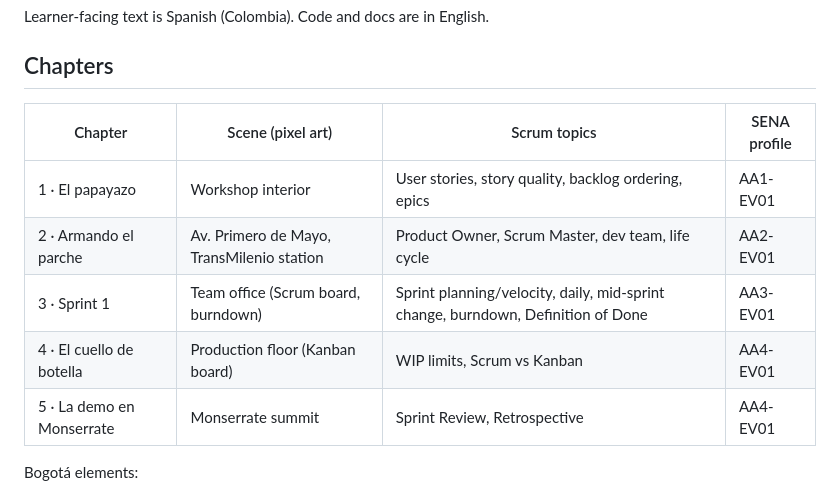
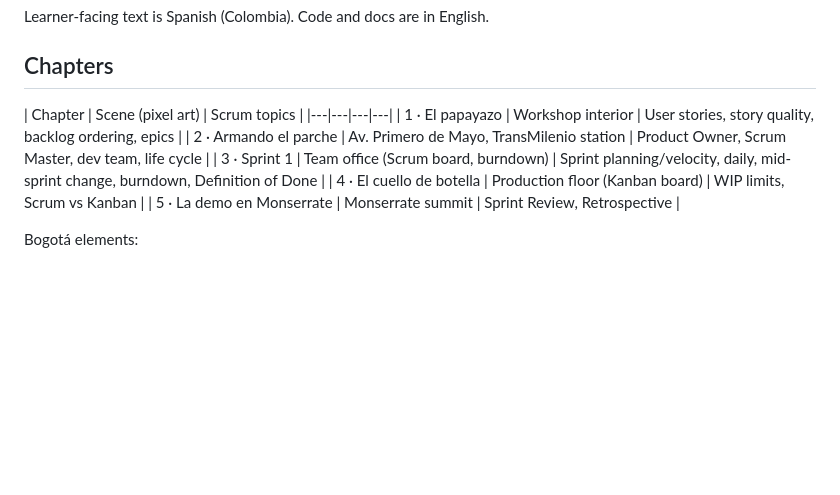
Before and after one commit to Open-Source-Academic-Initiative/EDU_Life_and_Work_SCRUM_Basics, a Markdown page: README.md, the part around the change. Drawn GitHub-style; blank space fills up the shorter version.

Commit message:
General context

```diff
--- a/README.md
+++ b/README.md
@@ -30,13 +30,13 @@ Learner-facing text is Spanish (Colombia). Code and docs are in English.
 
 ## Chapters
 
-| Chapter | Scene (pixel art) | Scrum topics | SENA profile |
+| Chapter | Scene (pixel art) | Scrum topics |
 |---|---|---|---|
-| 1 · El papayazo | Workshop interior | User stories, story quality, backlog ordering, epics | AA1-EV01 |
-| 2 · Armando el parche | Av. Primero de Mayo, TransMilenio station | Product Owner, Scrum Master, dev team, life cycle | AA2-EV01 |
-| 3 · Sprint 1 | Team office (Scrum board, burndown) | Sprint planning/velocity, daily, mid-sprint change, burndown, Definition of Done | AA3-EV01 |
-| 4 · El cuello de botella | Production floor (Kanban board) | WIP limits, Scrum vs Kanban | AA4-EV01 |
-| 5 · La demo en Monserrate | Monserrate summit | Sprint Review, Retrospective | AA4-EV01 |
+| 1 · El papayazo | Workshop interior | User stories, story quality, backlog ordering, epics |
+| 2 · Armando el parche | Av. Primero de Mayo, TransMilenio station | Product Owner, Scrum Master, dev team, life cycle |
+| 3 · Sprint 1 | Team office (Scrum board, burndown) | Sprint planning/velocity, daily, mid-sprint change, burndown, Definition of Done |
+| 4 · El cuello de botella | Production floor (Kanban board) | WIP limits, Scrum vs Kanban |
+| 5 · La demo en Monserrate | Monserrate summit | Sprint Review, Retrospective |
 
 Bogotá elements:
 - Monserrate and Guadalupe on the eastern hills, plus the cable car;
```
